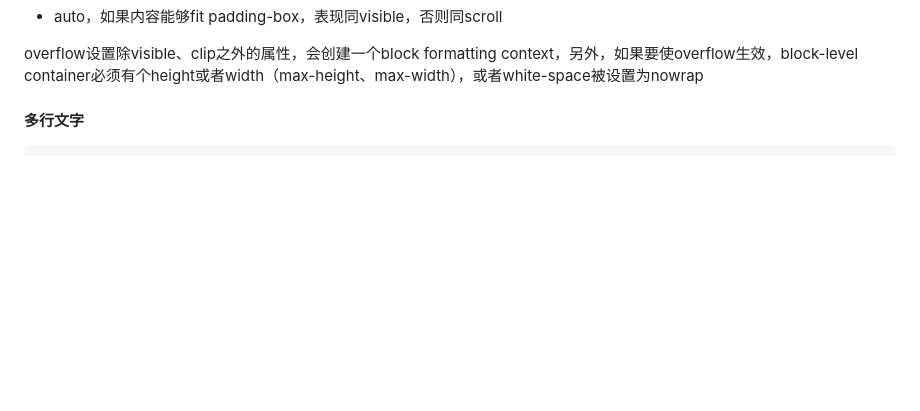
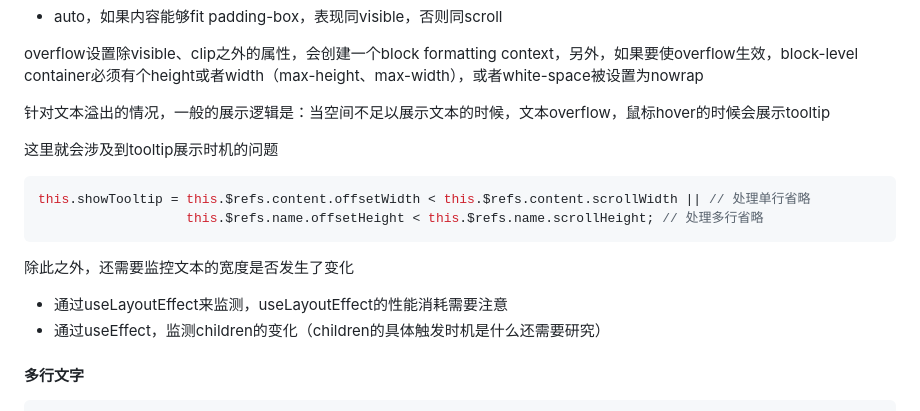
Before and after one commit to 12212021/blog, a Markdown page: css/remedy.md, the part around the change. Drawn GitHub-style; blank space fills up the shorter version.

Commit message:
文字overflow

````diff
--- a/css/remedy.md
+++ b/css/remedy.md
@@ -44,6 +44,17 @@ overflow
 
 overflow设置除visible、clip之外的属性，会创建一个block formatting context，另外，如果要使overflow生效，block-level container必须有个height或者width（max-height、max-width），或者white-space被设置为nowrap
 
+针对文本溢出的情况，一般的展示逻辑是：当空间不足以展示文本的时候，文本overflow，鼠标hover的时候会展示tooltip
+
+这里就会涉及到tooltip展示时机的问题
+```js
+this.showTooltip = this.$refs.content.offsetWidth < this.$refs.content.scrollWidth || // 处理单行省略
+                   this.$refs.name.offsetHeight < this.$refs.name.scrollHeight; // 处理多行省略
+```
+
+除此之外，还需要监控文本的宽度是否发生了变化
+- 通过useLayoutEffect来监测，useLayoutEffect的性能消耗需要注意
+- 通过useEffect，监测children的变化（children的具体触发时机是什么还需要研究）
 
 
 #### 多行文字
````
